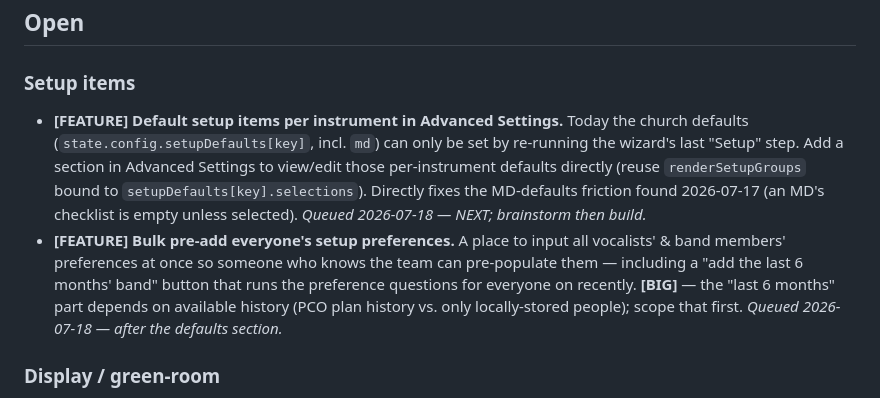
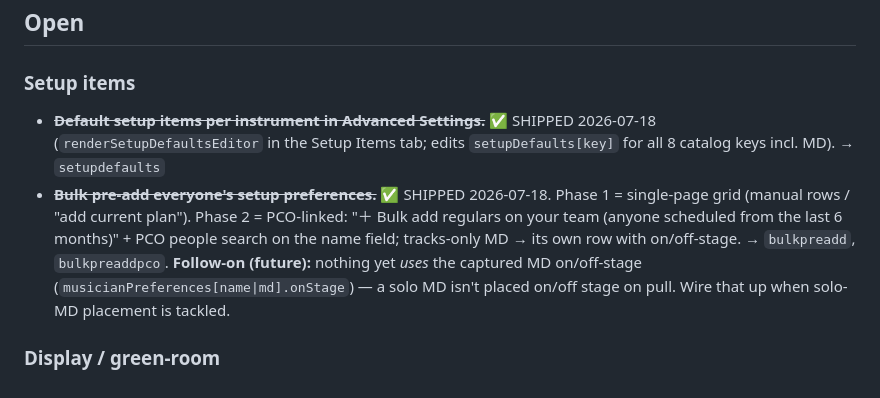
Before and after one commit to daybreakcreative/Stage-Assignments, a Markdown page: docs/StageAssign_Backlog.md, the part around the change. Rendered like a GitHub page.

Commit message:
docs: backlog — mark setup-defaults editor + bulk pre-add (both phases) shipped
Co-Authored-By: Claude Opus 4.8 <noreply@anthropic.com>

```diff
--- a/docs/StageAssign_Backlog.md
+++ b/docs/StageAssign_Backlog.md
@@ -10,17 +10,15 @@ Tags: **[BIG]** = needs a decision · **[FIX]** = concrete bug · **[FEATURE]**
 ## Open
 
 ### Setup items
-- **[FEATURE] Default setup items per instrument in Advanced Settings.** Today the church
-  defaults (`state.config.setupDefaults[key]`, incl. `md`) can only be set by re-running the
-  wizard's last "Setup" step. Add a section in Advanced Settings to view/edit those per-instrument
-  defaults directly (reuse `renderSetupGroups` bound to `setupDefaults[key].selections`). Directly
-  fixes the MD-defaults friction found 2026-07-17 (an MD's checklist is empty unless selected).
-  _Queued 2026-07-18 — NEXT; brainstorm then build._
-- **[FEATURE] Bulk pre-add everyone's setup preferences.** A place to input all vocalists' & band
-  members' preferences at once so someone who knows the team can pre-populate them — including a
-  "add the last 6 months' band" button that runs the preference questions for everyone on recently.
-  **[BIG]** — the "last 6 months" part depends on available history (PCO plan history vs. only
-  locally-stored people); scope that first. _Queued 2026-07-18 — after the defaults section._
+- ~~**Default setup items per instrument in Advanced Settings.**~~ ✅ SHIPPED 2026-07-18
+  (`renderSetupDefaultsEditor` in the Setup Items tab; edits `setupDefaults[key]` for all 8 catalog
+  keys incl. MD). → `setupdefaults`
+- ~~**Bulk pre-add everyone's setup preferences.**~~ ✅ SHIPPED 2026-07-18. Phase 1 = single-page
+  grid (manual rows / "add current plan"). Phase 2 = PCO-linked: "＋ Bulk add regulars on your team
+  (anyone scheduled from the last 6 months)" + PCO people search on the name field; tracks-only MD
+  → its own row with on/off-stage. → `bulkpreadd`, `bulkpreaddpco`. **Follow-on (future):** nothing
+  yet *uses* the captured MD on/off-stage (`musicianPreferences[name|md].onStage`) — a solo MD
+  isn't placed on/off stage on pull. Wire that up when solo-MD placement is tackled.
 
 ### Display / green-room
 - **[FEATURE] ~~Live countdown + idle screen~~ — DEPRIORITIZED.** A big clock counting down to
```
